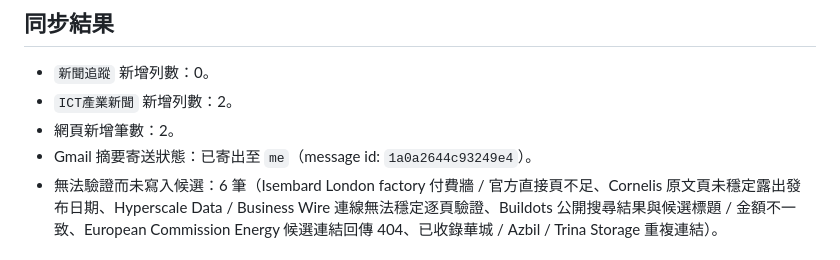
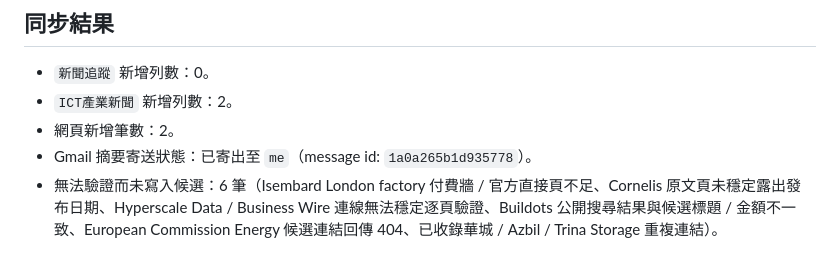
Before and after one commit to chou751029/ict-industry, a Markdown page: reports/2026-09-15_ICT_company_news.md, the part around the change. GitHub-like rendering.

Commit message:
Record ICT tracking email correction

```diff
--- a/reports/2026-09-15_ICT_company_news.md
+++ b/reports/2026-09-15_ICT_company_news.md
@@ -58,7 +58,7 @@
 - `新聞追蹤` 新增列數：0。
 - `ICT產業新聞` 新增列數：2。
 - 網頁新增筆數：2。
-- Gmail 摘要寄送狀態：已寄出至 `me`（message id: `1a0a2644c93249e4`）。
+- Gmail 摘要寄送狀態：已寄出至 `me`（message id: `1a0a265b1d935778`）。
 - 無法驗證而未寫入候選：6 筆（Isembard London factory 付費牆 / 官方直接頁不足、Cornelis 原文頁未穩定露出發布日期、Hyperscale Data / Business Wire 連線無法穩定逐頁驗證、Buildots 公開搜尋結果與候選標題 / 金額不一致、European Commission Energy 候選連結回傳 404、已收錄華城 / Azbil / Trina Storage 重複連結）。
 
 ## 人工複核清單
```
